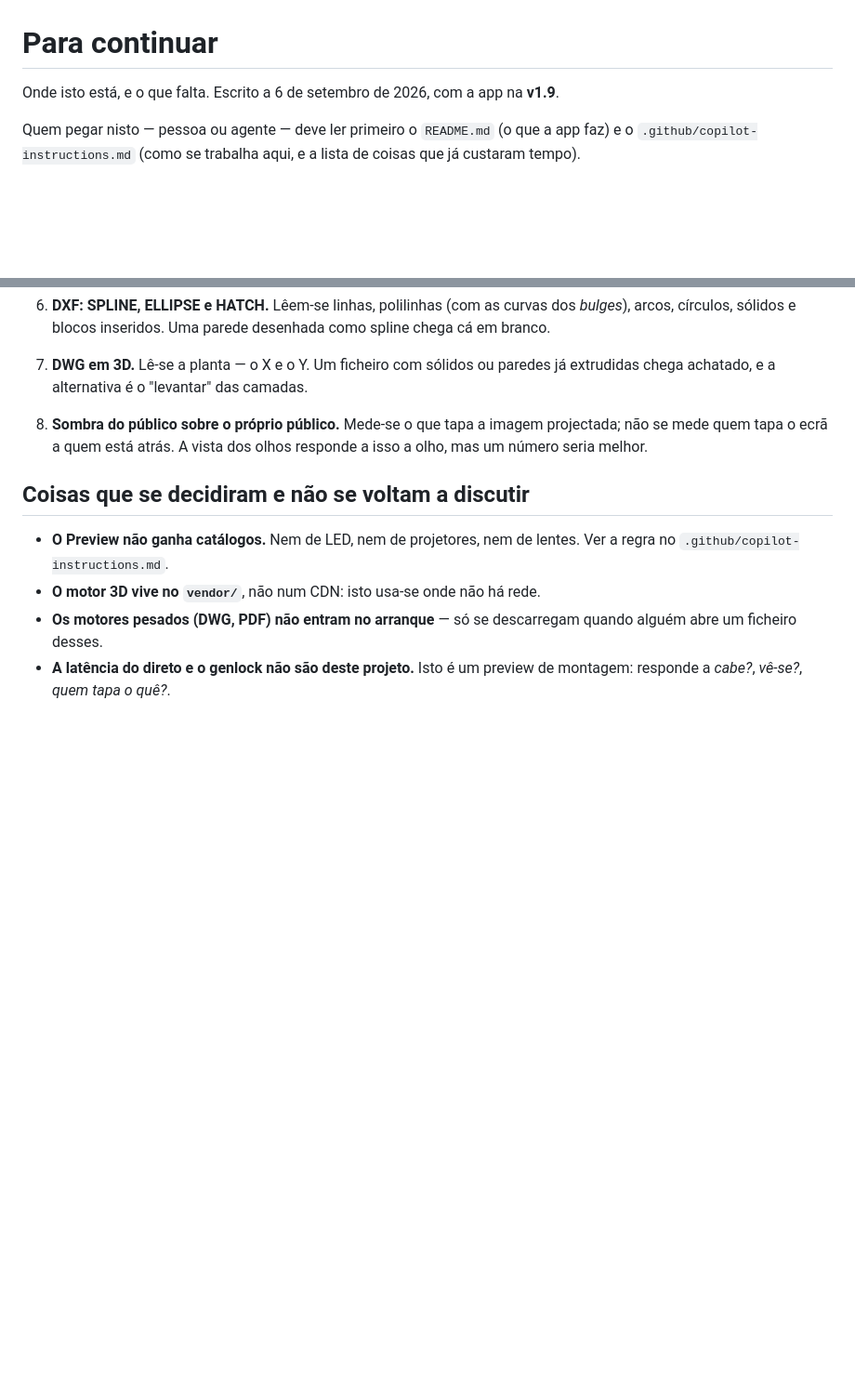
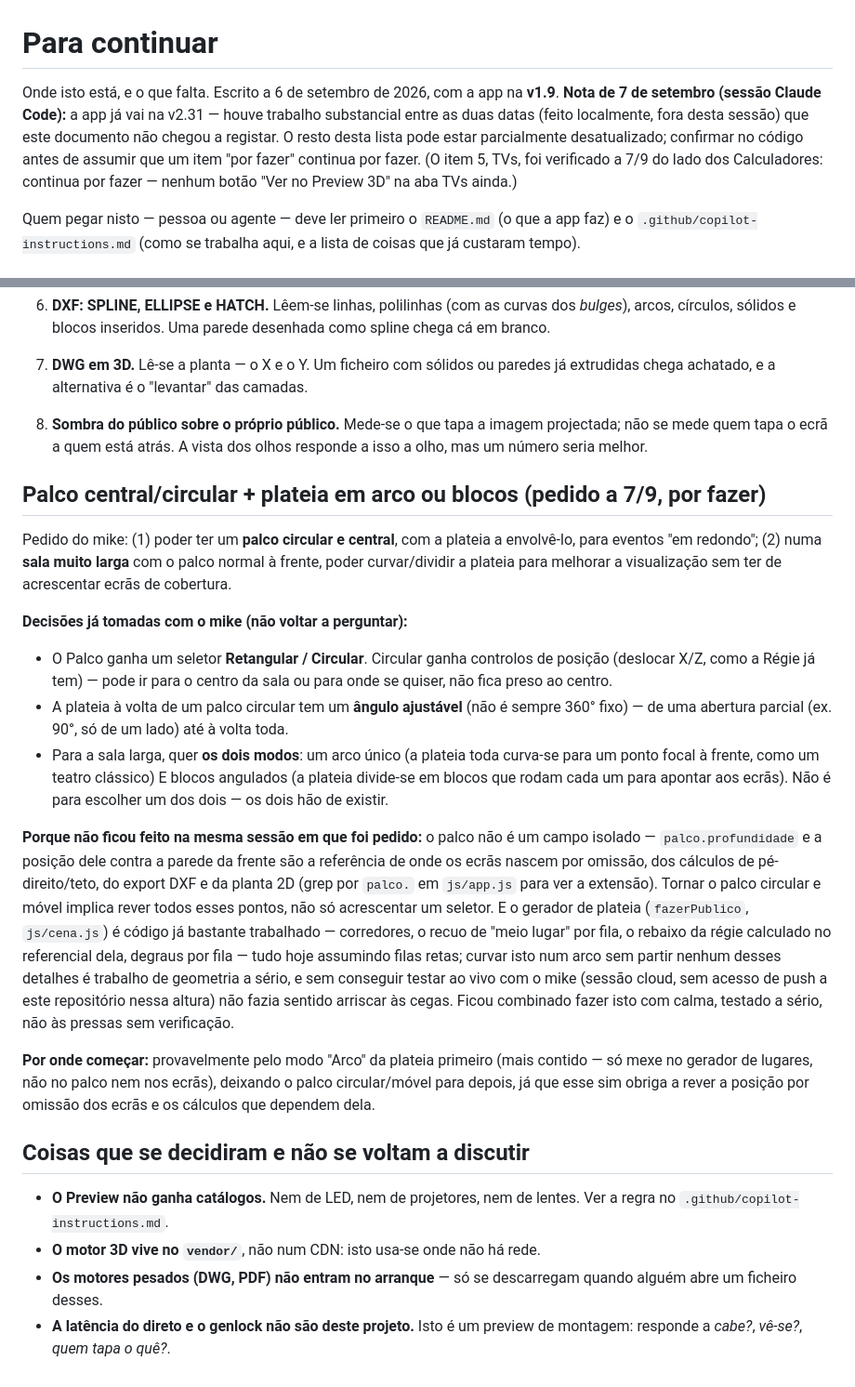
Before and after one commit to mikefkfmiguel-create/preview, a Markdown page: PARA-CONTINUAR.md, 2 parts joined by grey strips. Shown at 93% size. Rendered like a GitHub page; blank space fills up the shorter version.

Commit message:
Docs: regista o pedido de palco central/circular e plateia em arco/blocos
Fica escrito para amanhã: as 3 decisões de design já confirmadas com o
mike (palco com forma+posição livre, ângulo ajustável na plateia à volta,
os dois modos — arco único e blocos — para salas largas), e porque não
ficou feito hoje (o palco está referenciado em ecrãs por omissão, cálculos
de pé-direito, DXF e planta 2D; o gerador de plateia é código já
trabalhado a sério com corredores/régie/degraus, tudo assumindo filas
retas — mudar isto sem testar ao vivo com o mike era arriscar às cegas).
Nota também que este documento estava parado desde a v1.9 (agora v2.31).

Co-Authored-By: Claude Sonnet 5 <noreply@anthropic.com>
Claude-Session: https://claude.ai/code/session_015N5JvcAcSkBWtj37ha6kyL

```diff
--- a/PARA-CONTINUAR.md
+++ b/PARA-CONTINUAR.md
@@ -1,7 +1,13 @@
 # Para continuar
 
 Onde isto está, e o que falta. Escrito a 6 de setembro de 2026, com a app na
-**v1.9**.
+**v1.9**. **Nota de 7 de setembro (sessão Claude Code):** a app já vai na
+v2.31 — houve trabalho substancial entre as duas datas (feito localmente,
+fora desta sessão) que este documento não chegou a registar. O resto desta
+lista pode estar parcialmente desatualizado; confirmar no código antes de
+assumir que um item "por fazer" continua por fazer. (O item 5, TVs, foi
+verificado a 7/9 do lado dos Calculadores: continua por fazer — nenhum botão
+"Ver no Preview 3D" na aba TVs ainda.)
 
 Quem pegar nisto — pessoa ou agente — deve ler primeiro o `README.md` (o que a
 app faz) e o `.github/copilot-instructions.md` (como se trabalha aqui, e a lista
@@ -77,6 +83,45 @@ painel o que a IA percebeu e o que ela diz faltar.
    projectada; não se mede quem tapa o ecrã a quem está atrás. A vista dos olhos
    responde a isso a olho, mas um número seria melhor.
 
+## Palco central/circular + plateia em arco ou blocos (pedido a 7/9, por fazer)
+
+Pedido do mike: (1) poder ter um **palco circular e central**, com a plateia
+a envolvê-lo, para eventos "em redondo"; (2) numa **sala muito larga** com o
+palco normal à frente, poder curvar/dividir a plateia para melhorar a
+visualização sem ter de acrescentar ecrãs de cobertura.
+
+**Decisões já tomadas com o mike (não voltar a perguntar):**
+- O Palco ganha um seletor **Retangular / Circular**. Circular ganha
+  controlos de posição (deslocar X/Z, como a Régie já tem) — pode ir para o
+  centro da sala ou para onde se quiser, não fica preso ao centro.
+- A plateia à volta de um palco circular tem um **ângulo ajustável** (não é
+  sempre 360° fixo) — de uma abertura parcial (ex. 90°, só de um lado) até à
+  volta toda.
+- Para a sala larga, quer **os dois modos**: um arco único (a plateia toda
+  curva-se para um ponto focal à frente, como um teatro clássico) E blocos
+  angulados (a plateia divide-se em blocos que rodam cada um para apontar
+  aos ecrãs). Não é para escolher um dos dois — os dois hão de existir.
+
+**Porque não ficou feito na mesma sessão em que foi pedido:** o palco não é
+um campo isolado — `palco.profundidade` e a posição dele contra a parede da
+frente são a referência de onde os ecrãs nascem por omissão, dos cálculos de
+pé-direito/teto, do export DXF e da planta 2D (grep por `palco.` em
+`js/app.js` para ver a extensão). Tornar o palco circular e móvel implica
+rever todos esses pontos, não só acrescentar um seletor. E o gerador de
+plateia (`fazerPublico`, `js/cena.js`) é código já bastante trabalhado —
+corredores, o recuo de "meio lugar" por fila, o rebaixo da régie calculado
+no referencial dela, degraus por fila — tudo hoje assumindo filas retas;
+curvar isto num arco sem partir nenhum desses detalhes é trabalho de
+geometria a sério, e sem conseguir testar ao vivo com o mike (sessão cloud,
+sem acesso de push a este repositório nessa altura) não fazia sentido
+arriscar às cegas. Ficou combinado fazer isto com calma, testado a sério,
+não às pressas sem verificação.
+
+**Por onde começar:** provavelmente pelo modo "Arco" da plateia primeiro
+(mais contido — só mexe no gerador de lugares, não no palco nem nos ecrãs),
+deixando o palco circular/móvel para depois, já que esse sim obriga a rever
+a posição por omissão dos ecrãs e os cálculos que dependem dela.
+
 ## Coisas que se decidiram e não se voltam a discutir
 
 - **O Preview não ganha catálogos.** Nem de LED, nem de projetores, nem de
```
